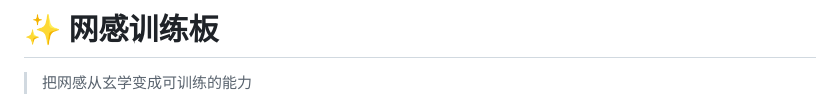
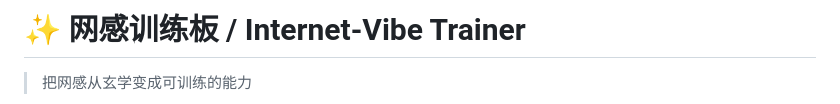
Before and after one commit to LillltaChen/net-sense-trainer, a Markdown page: README.md, the part around the change. GitHub-like rendering.

Commit message:
标题加英文名 Internet-Vibe Trainer

```diff
--- a/README.md
+++ b/README.md
@@ -1,4 +1,4 @@
-# ✨ 网感训练板
+# ✨ 网感训练板 / Internet-Vibe Trainer
 
 > 把网感从玄学变成可训练的能力
 
```
